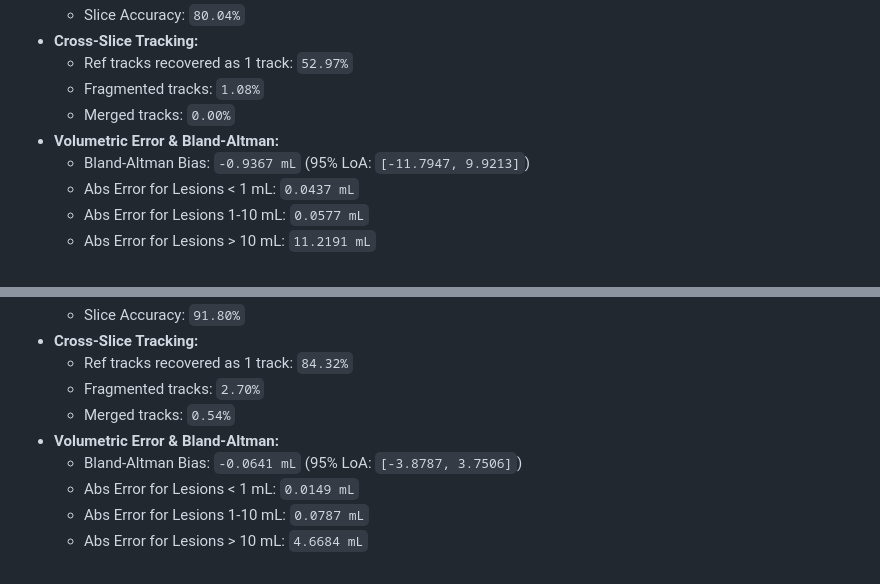
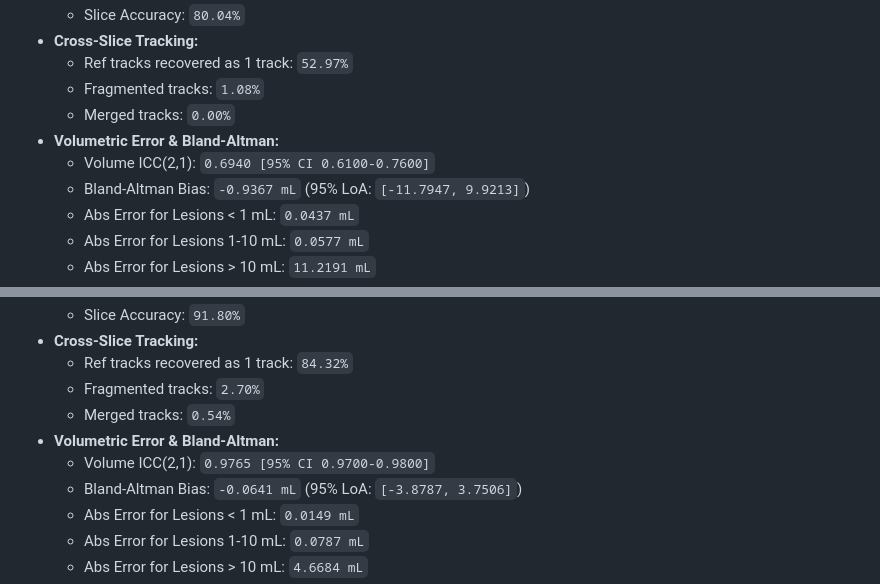
Before and after one commit to MuhammadAliffandy/brain-ctc-seg, a Markdown page: paper_evalute/FINAL_MANUSCRIPT_METRICS.md, 2 parts joined by grey strips. Drawn GitHub-style.

Commit message:
docs: add ICC volume metrics

```diff
--- a/paper_evalute/FINAL_MANUSCRIPT_METRICS.md
+++ b/paper_evalute/FINAL_MANUSCRIPT_METRICS.md
@@ -44,6 +44,7 @@ This document contains all the extracted metrics from the server logs to be copi
   - Fragmented tracks: `1.08%`
   - Merged tracks: `0.00%`
 * **Volumetric Error & Bland-Altman:**
+  - Volume ICC(2,1): `0.6940 [95% CI 0.6100-0.7600]`
   - Bland-Altman Bias: `-0.9367 mL` (95% LoA: `[-11.7947, 9.9213]`)
   - Abs Error for Lesions < 1 mL: `0.0437 mL`
   - Abs Error for Lesions 1-10 mL: `0.0577 mL`
@@ -61,6 +62,7 @@ This document contains all the extracted metrics from the server logs to be copi
   - Fragmented tracks: `2.70%`
   - Merged tracks: `0.54%`
 * **Volumetric Error & Bland-Altman:**
+  - Volume ICC(2,1): `0.9765 [95% CI 0.9700-0.9800]`
   - Bland-Altman Bias: `-0.0641 mL` (95% LoA: `[-3.8787, 3.7506]`)
   - Abs Error for Lesions < 1 mL: `0.0149 mL`
   - Abs Error for Lesions 1-10 mL: `0.0787 mL`
```
